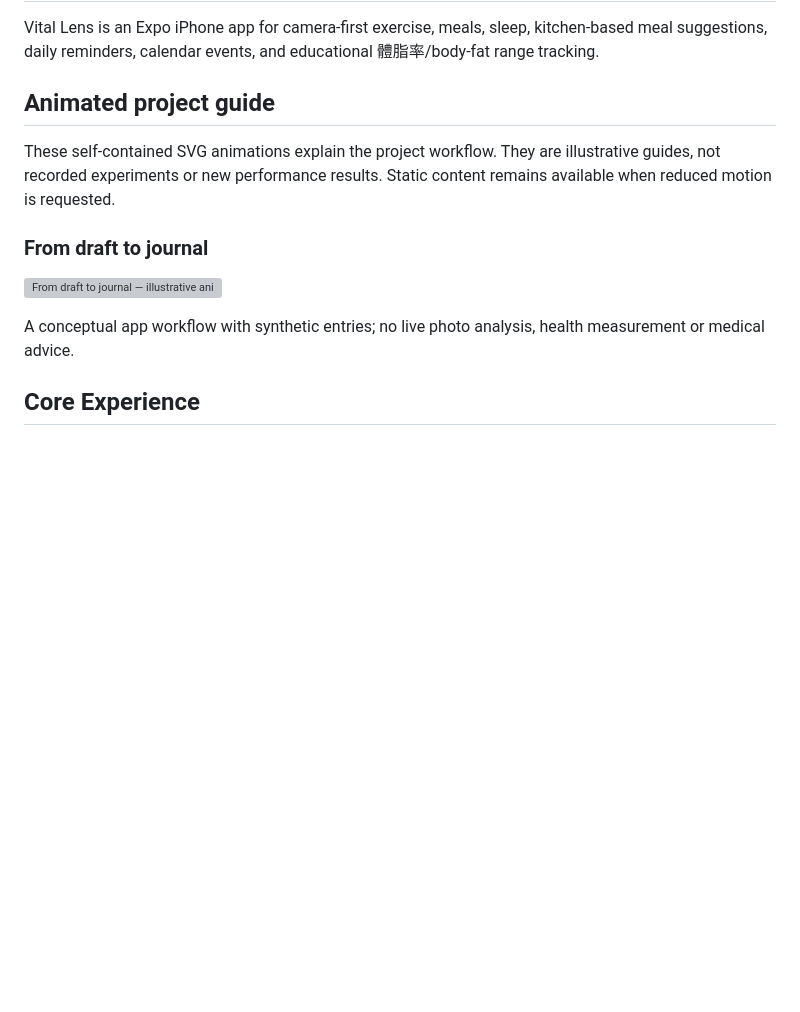
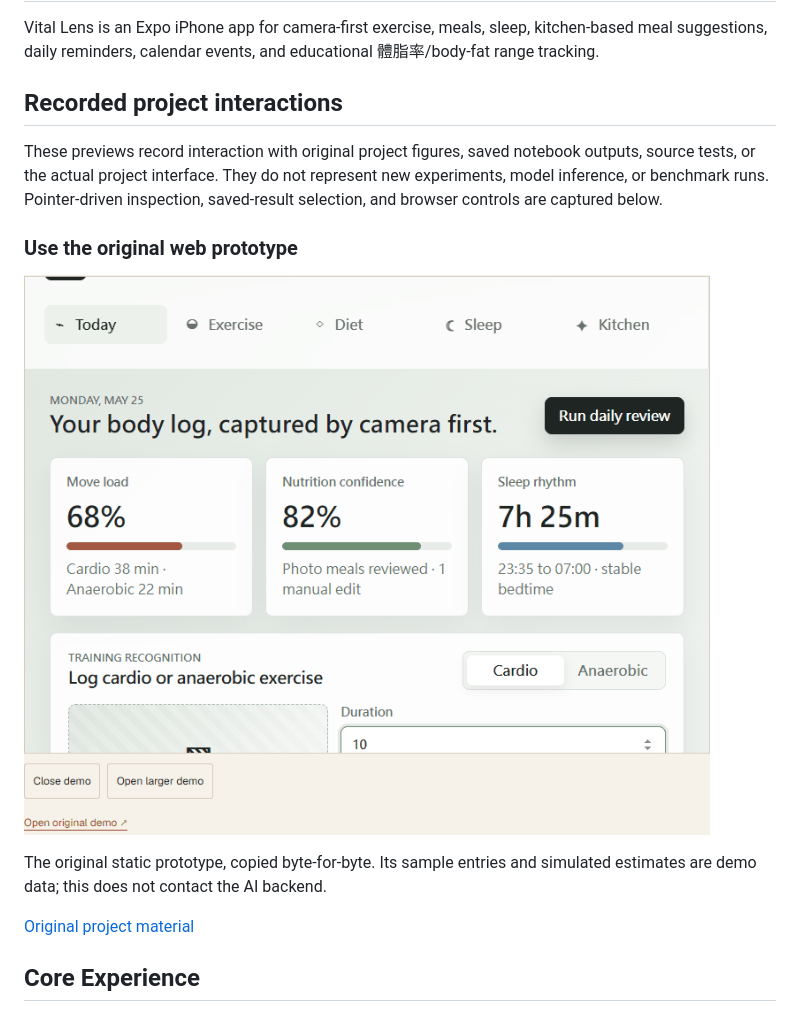
Before and after one commit to Ztang-Yit-Xiaang/Weight-Control-and-Body-Training, a Markdown page: README.md, the part around the change. GitHub-like rendering; pictures changed too: docs/portfolio-previews/vital-lens.gif (added); blank space fills up the shorter version; grey boxes are pictures that could not be loaded.

Commit message:
docs: replace conceptual illustrations with authentic project recordings

```diff
--- a/README.md
+++ b/README.md
@@ -3,15 +3,17 @@
 Vital Lens is an Expo iPhone app for camera-first exercise, meals, sleep, kitchen-based meal suggestions, daily reminders, calendar events, and educational 體脂率/body-fat range tracking.
 
 <!-- BEGIN portfolio-project-animations -->
-## Animated project guide
+## Recorded project interactions
 
-These self-contained SVG animations explain the project workflow. They are illustrative guides, not recorded experiments or new performance results. Static content remains available when reduced motion is requested.
+These previews record interaction with original project figures, saved notebook outputs, source tests, or the actual project interface. They do not represent new experiments, model inference, or benchmark runs. Pointer-driven inspection, saved-result selection, and browser controls are captured below.
 
-### From draft to journal
+### Use the original web prototype
 
-![From draft to journal — illustrative animation](docs/portfolio-animations/vital-lens.svg)
+![Use the original web prototype - recorded project interaction](docs/portfolio-previews/vital-lens.gif)
 
-A conceptual app workflow with synthetic entries; no live photo analysis, health measurement or medical advice.
+The original static prototype, copied byte-for-byte. Its sample entries and simulated estimates are demo data; this does not contact the AI backend.
+
+[Original project material](https://github.com/Ztang-Yit-Xiaang/Weight-Control-and-Body-Training)
 
 <!-- END portfolio-project-animations -->
 
```
Also changed, not shown: 1 other file.
